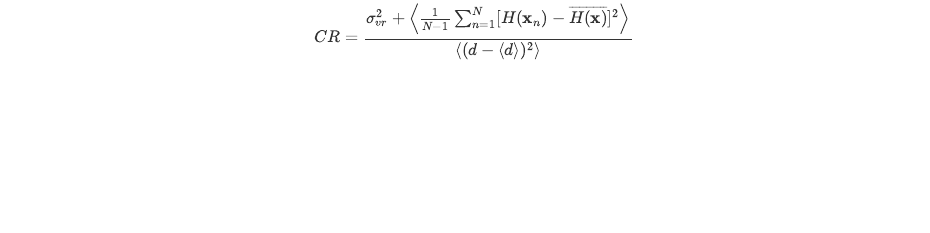
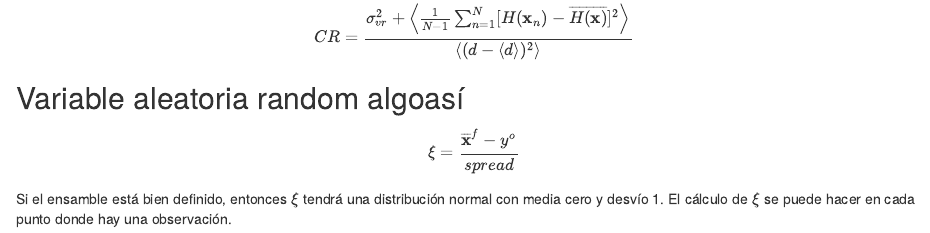
Before and after one commit to paocorrales/Analisis_2018112022, an R Markdown document (07_ensemble_spread.Rmd): the page in a window 1100 px wide, from 640 px down. Rendered offline with R 4.5, knitr and Pandoc, with nearby package versions.

Commit message:
Algo sobre esta variable aleatoria, esperando paper

```diff
--- a/07_ensemble_spread.Rmd
+++ b/07_ensemble_spread.Rmd
@@ -32,4 +32,8 @@ Finalmente, como la estadística del ensamble debe podeer representar los errore
 
 $$CR = \frac{\sigma^2_{vr} + \left \langle \frac{1}{N-1}\sum_{n=1}^{N}[H(\mathbf{x}_n)-\overline{H(\mathbf{x})}]^2 \right \rangle}{\left \langle (d-\left \langle d \right \rangle)^2 \right \rangle}$$
 
-##
+## Variable aleatoria random algoasí
+
+$$ \xi = \frac{\overline{\mathbf{x}}^f-y^o }{spread} $$
+
+Si el ensamble está bien definido, entonces $\xi$ tendrá una distribución normal con media cero y desvío 1. El cálculo de $\xi$ se puede hacer en cada punto donde hay una observación.
```
